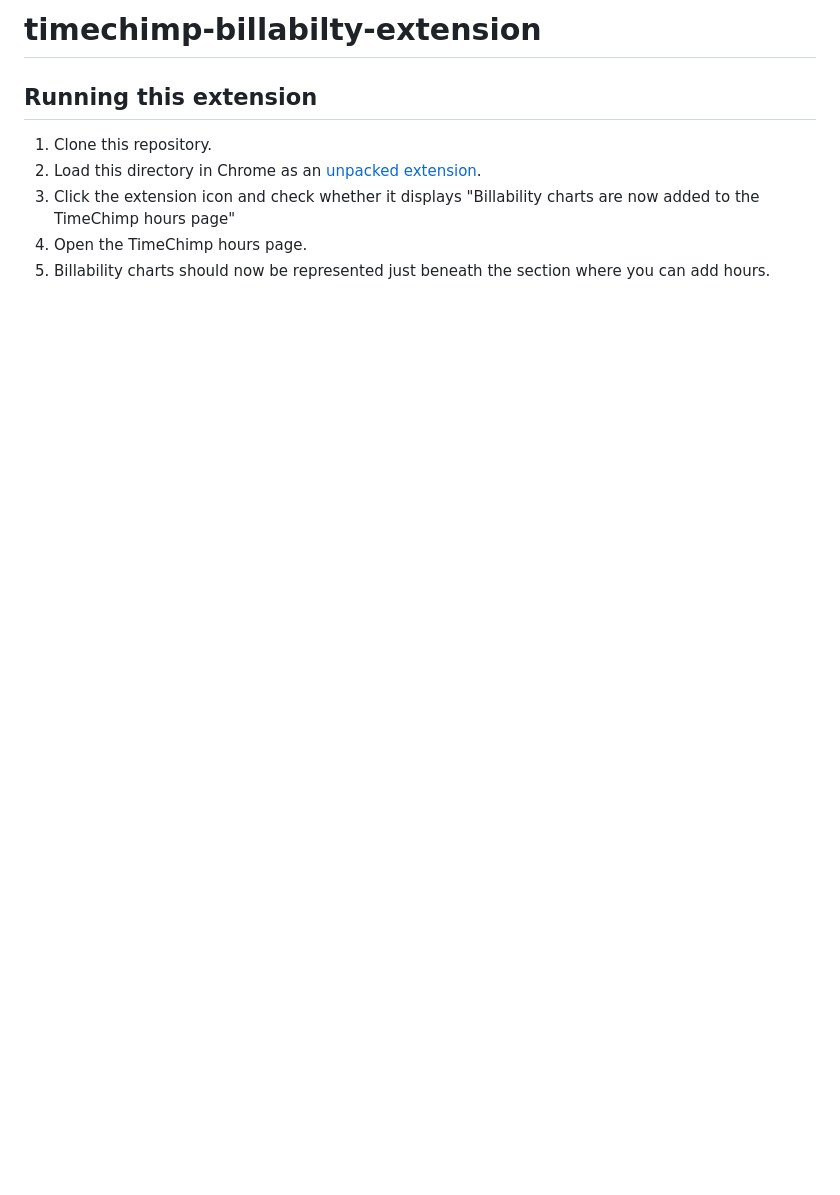
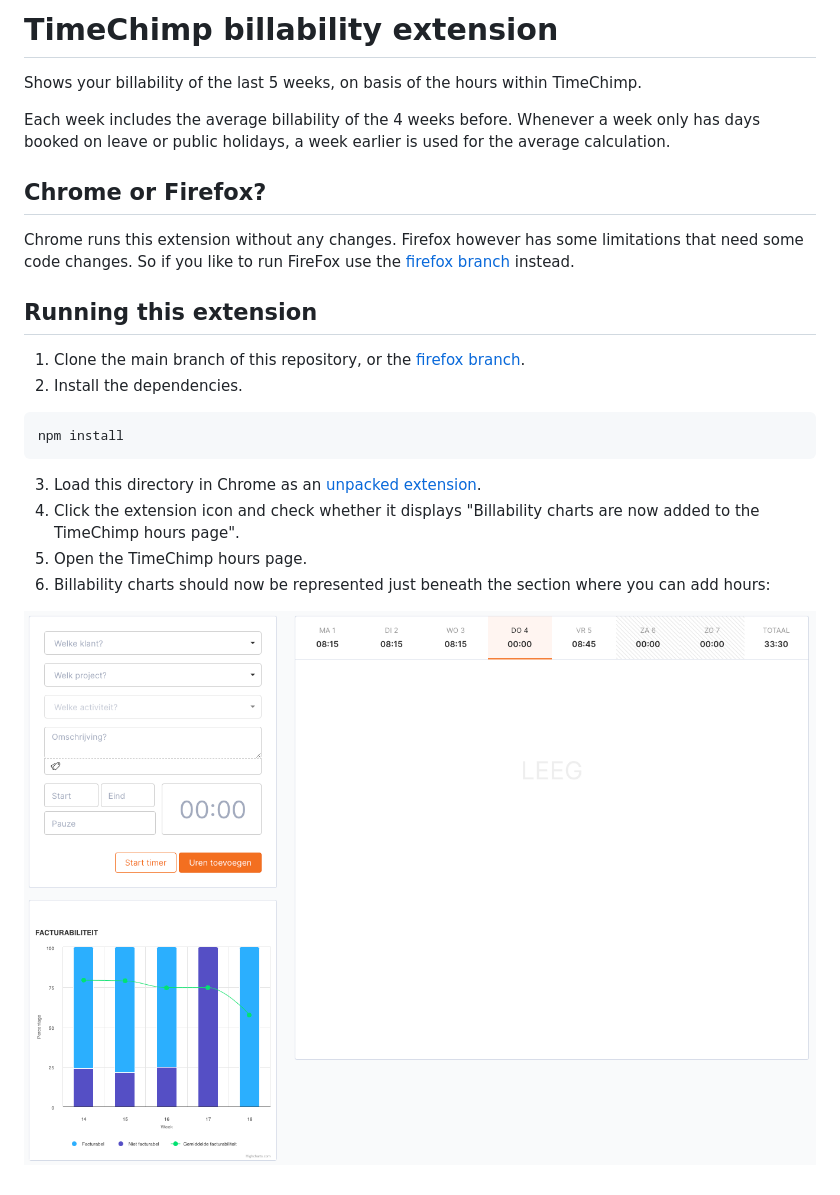
Before and after one commit to infi-nl/timechimp-billability-chart, a Markdown page: README.md, the part around the change. Drawn GitHub-style; pictures changed too: example.png (added); blank space fills up the shorter version.

````diff
--- a/README.md
+++ b/README.md
@@ -1,9 +1,22 @@
-# timechimp-billabilty-extension
+# TimeChimp billability extension
+
+Shows your billability of the last 5 weeks, on basis of the hours within TimeChimp.
+
+Each week includes the average billability of the 4 weeks before. Whenever a week only has days booked on leave or public holidays, a week earlier is used for the average calculation.
+
+## Chrome or Firefox?
+Chrome runs this extension without any changes. Firefox however has some limitations that need some code changes. So if you like to run FireFox use the [firefox branch](https://gitlab.com/infi-projects/nijmegen/intern/timechimp-billabilty-extension/-/tree/firefox) instead.
 
 ## Running this extension
 
-1. Clone this repository.
-2. Load this directory in Chrome as an [unpacked extension](https://developer.chrome.com/docs/extensions/mv3/getstarted/development-basics/#load-unpacked).
-3. Click the extension icon and check whether it displays "Billability charts are now added to the TimeChimp hours page"
+1. Clone the main branch of this repository, or the [firefox branch](https://gitlab.com/infi-projects/nijmegen/intern/timechimp-billabilty-extension/-/tree/firefox).
+2. Install the dependencies.
+```
+npm install
+```
+3. Load this directory in Chrome as an [unpacked extension](https://developer.chrome.com/docs/extensions/mv3/getstarted/development-basics/#load-unpacked).
+3. Click the extension icon and check whether it displays "Billability charts are now added to the TimeChimp hours page".
 4. Open the TimeChimp hours page.
-5. Billability charts should now be represented just beneath the section where you can add hours.
+5. Billability charts should now be represented just beneath the section where you can add hours:
+
+![Example](example.png)
````
Also changed, not shown: 2 other files.
